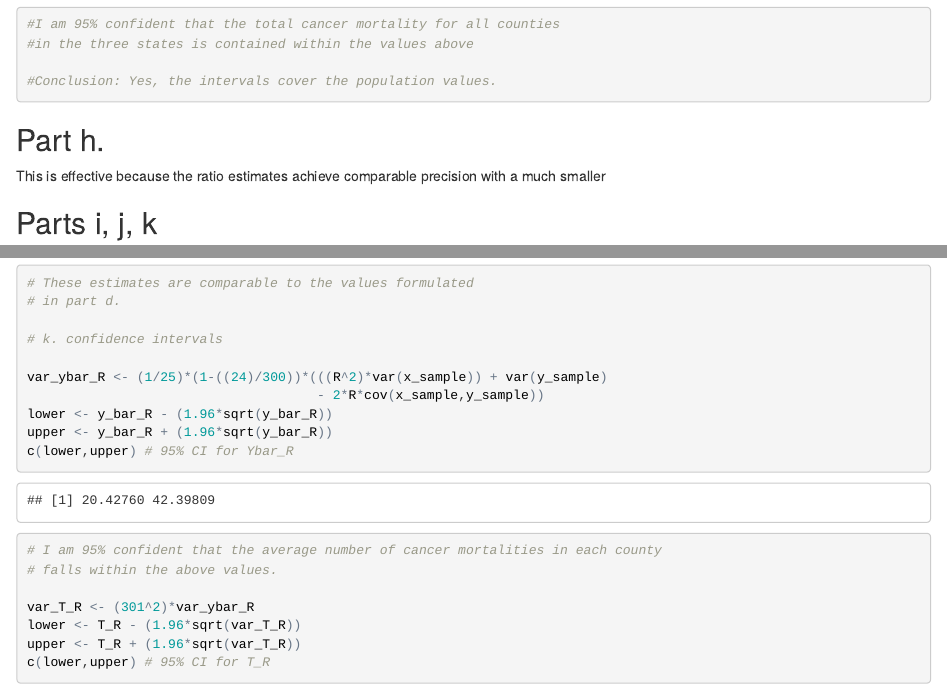
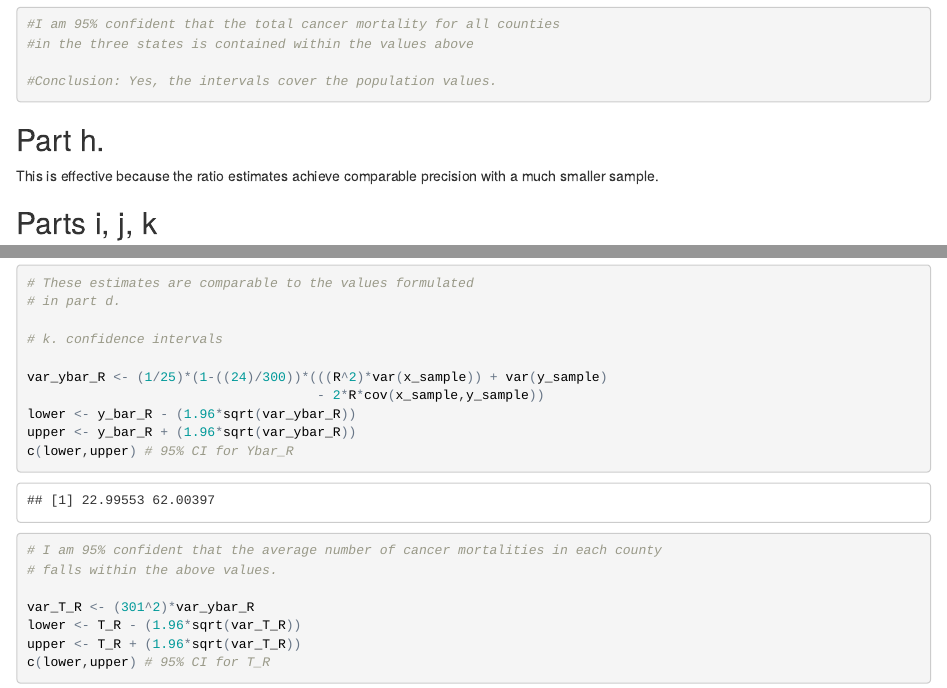
Before and after one commit to cowboyguru/CourseWork, an R Markdown document (hw1.Rmd): the page in a window 1100 px wide, from 3560 px down, and a second part further down, joined at a grey line. The pictures show the output file hw1.html that the author committed with the source, opened offline.

Commit message:
last last

```diff
--- a/hw1.Rmd
+++ b/hw1.Rmd
@@ -103,7 +103,7 @@ c(lower_lim, upper_lim) # 95% CI for T
 
 ## Part h.
 
-This is effective because the ratio estimates achieve comparable precision with a much smaller
+This is effective because the ratio estimates achieve comparable precision with a much smaller sample.
 
 ## Parts i, j, k
 
@@ -141,8 +141,8 @@ T_R
 
 var_ybar_R <- (1/25)*(1-((24)/300))*(((R^2)*var(x_sample)) + var(y_sample)
                                      - 2*R*cov(x_sample,y_sample))
-lower <- y_bar_R - (1.96*sqrt(y_bar_R))
-upper <- y_bar_R + (1.96*sqrt(y_bar_R))
+lower <- y_bar_R - (1.96*sqrt(var_ybar_R))
+upper <- y_bar_R + (1.96*sqrt(var_ybar_R))
 c(lower,upper) # 95% CI for Ybar_R
 
 # I am 95% confident that the average number of cancer mortalities in each county
```
Also changed, not shown: hw1.html.
